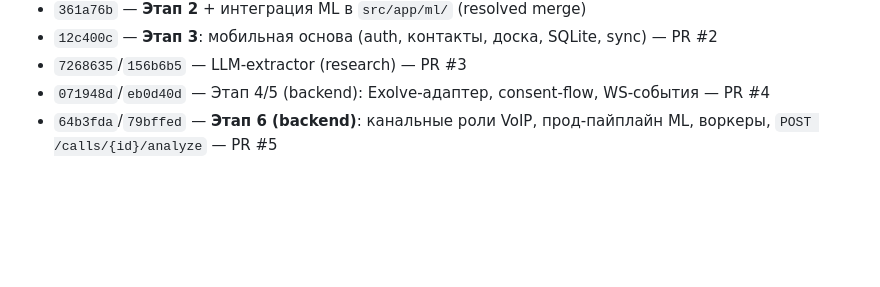
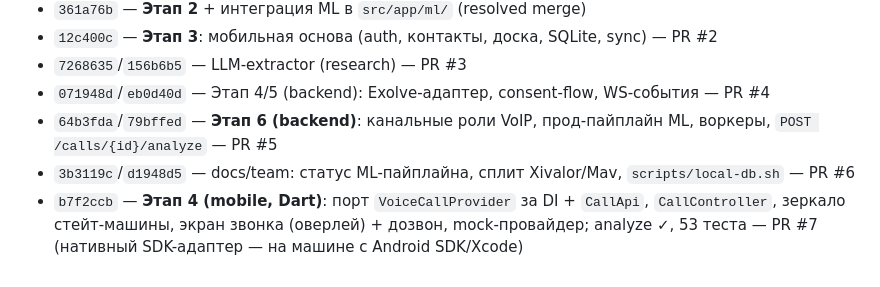
Before and after one commit to SofiyaPovargo/MTS_Hackathon, a Markdown page: PROGRESS.md, the part around the change. Rendered like a GitHub page; blank space fills up the shorter version.

Commit message:
docs(progress): history — PR #6 (docs/local-db) и Этап 4 mobile (PR #7)

```diff
--- a/PROGRESS.md
+++ b/PROGRESS.md
@@ -221,3 +221,5 @@ flutter test               # 53 теста (Dart-уровень, без Docker)
 - `7268635`/`156b6b5` — LLM-extractor (research) — PR #3
 - `071948d`/`eb0d40d` — Этап 4/5 (backend): Exolve-адаптер, consent-flow, WS-события — PR #4
 - `64b3fda`/`79bffed` — **Этап 6 (backend)**: канальные роли VoIP, прод-пайплайн ML, воркеры, `POST /calls/{id}/analyze` — PR #5
+- `3b3119c`/`d1948d5` — docs/team: статус ML-пайплайна, сплит Xivalor/Mav, `scripts/local-db.sh` — PR #6
+- `b7f2ccb` — **Этап 4 (mobile, Dart)**: порт `VoiceCallProvider` за DI + `CallApi`, `CallController`, зеркало стейт-машины, экран звонка (оверлей) + дозвон, mock-провайдер; analyze ✓, 53 теста — PR #7 (нативный SDK-адаптер — на машине с Android SDK/Xcode)
```
